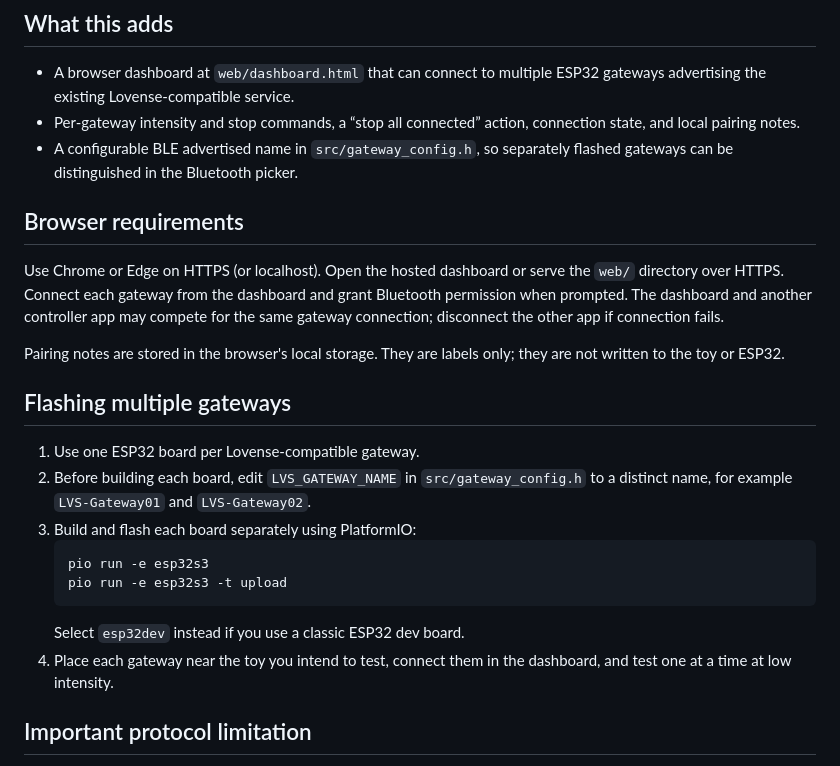
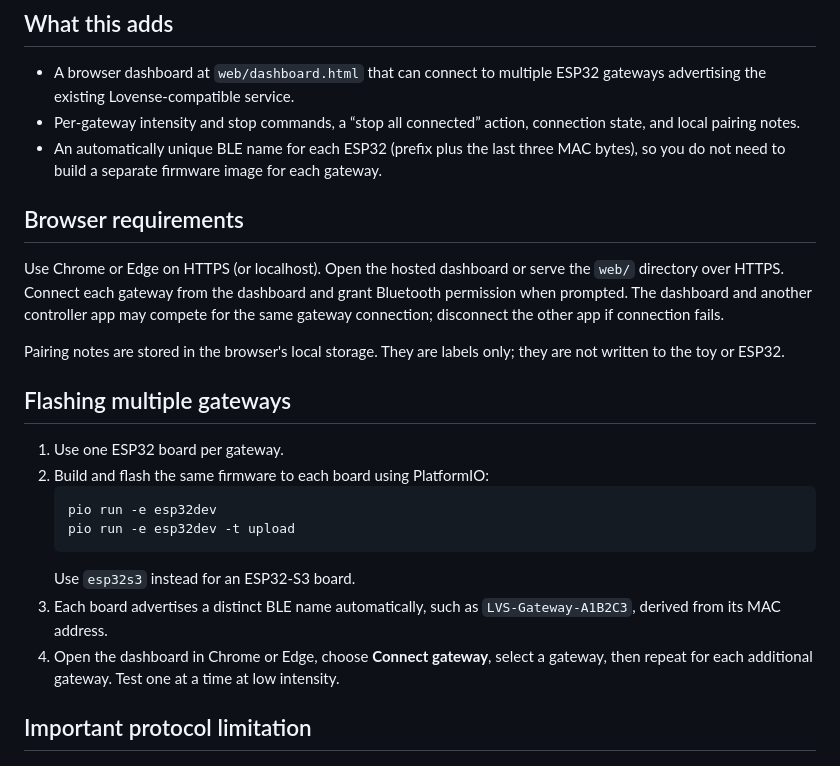
Before and after one commit to jonny5509/1to1, a Markdown page: docs/MULTI_GATEWAY.md, the part around the change. GitHub-like rendering.

Commit message:
Document automatic multi-gateway identity and setup

````diff
--- a/docs/MULTI_GATEWAY.md
+++ b/docs/MULTI_GATEWAY.md
@@ -4,7 +4,7 @@
 
 - A browser dashboard at `web/dashboard.html` that can connect to multiple ESP32 gateways advertising the existing Lovense-compatible service.
 - Per-gateway intensity and stop commands, a “stop all connected” action, connection state, and local pairing notes.
-- A configurable BLE advertised name in `src/gateway_config.h`, so separately flashed gateways can be distinguished in the Bluetooth picker.
+- An automatically unique BLE name for each ESP32 (prefix plus the last three MAC bytes), so you do not need to build a separate firmware image for each gateway.
 
 ## Browser requirements
 
@@ -14,15 +14,15 @@ Pairing notes are stored in the browser's local storage. They are labels only; t
 
 ## Flashing multiple gateways
 
-1. Use one ESP32 board per Lovense-compatible gateway.
-2. Before building each board, edit `LVS_GATEWAY_NAME` in `src/gateway_config.h` to a distinct name, for example `LVS-Gateway01` and `LVS-Gateway02`.
-3. Build and flash each board separately using PlatformIO:
+1. Use one ESP32 board per gateway.
+2. Build and flash the same firmware to each board using PlatformIO:
    ```sh
-   pio run -e esp32s3
-   pio run -e esp32s3 -t upload
+   pio run -e esp32dev
+   pio run -e esp32dev -t upload
    ```
-   Select `esp32dev` instead if you use a classic ESP32 dev board.
-4. Place each gateway near the toy you intend to test, connect them in the dashboard, and test one at a time at low intensity.
+   Use `esp32s3` instead for an ESP32-S3 board.
+3. Each board advertises a distinct BLE name automatically, such as `LVS-Gateway-A1B2C3`, derived from its MAC address.
+4. Open the dashboard in Chrome or Edge, choose **Connect gateway**, select a gateway, then repeat for each additional gateway. Test one at a time at low intensity.
 
 ## Important protocol limitation
 
````
